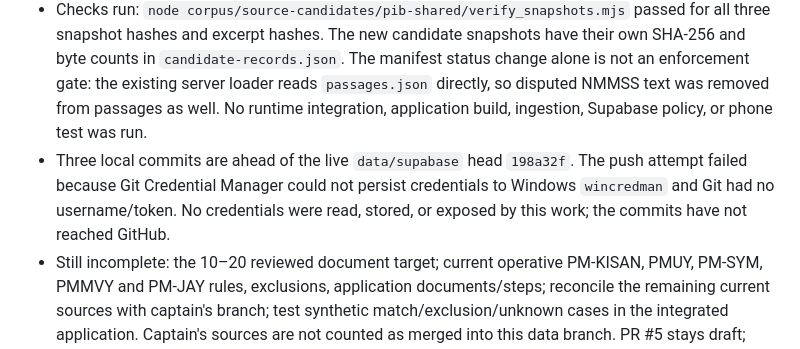
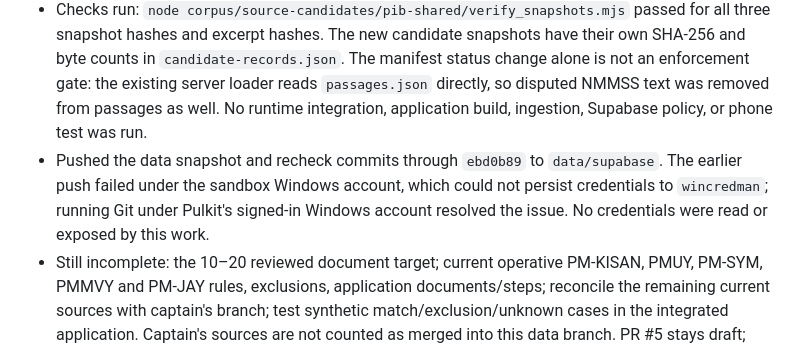
Before and after one commit to CPTECH47/yojana-sahayak, a Markdown page: handoffs/data.md, the part around the change. Drawn GitHub-style.

```diff
--- a/handoffs/data.md
+++ b/handoffs/data.md
@@ -60,5 +60,5 @@ Status: preliminary source audit; review and integration remain pending.
 - Added three complete extracted PIB article-body text snapshots in `corpus/source-candidates/pib-shared/snapshots/` for PM-JAY (2024), PMMVY (2026), and Ayushman Vay Vandana (2026), plus exact source metadata, source-response and text-snapshot hashes, locators, and a reproducible offline verifier. The [PIB copyright policy](https://www.pib.gov.in/content/132_2_Copyright-Policy.aspx?lang=1&reg=1) permits accurate attributed reproduction of PIB material while excluding third-party material; only article text is retained. The original HTML responses remain local-only. These candidates remain quarantined and do not increase the approved runtime count; PMMVY conditions and complete PM-JAY enrollment rules are unresolved.
 - Updated the current NMMSS manifest state conservatively: 2 entries remain marked `approved`, but only the PM-KISAN PDF is an original complete source snapshot committed and independently hash-verified on this branch. The other PM-KISAN PIB record has a historical hash mismatch. Under the strict snapshot requirement, the verified count is **1**. The three new PIB article-body text snapshots are additional candidate evidence, not approved sources.
 - Checks run: `node corpus/source-candidates/pib-shared/verify_snapshots.mjs` passed for all three snapshot hashes and excerpt hashes. The new candidate snapshots have their own SHA-256 and byte counts in `candidate-records.json`. The manifest status change alone is not an enforcement gate: the existing server loader reads `passages.json` directly, so disputed NMMSS text was removed from passages as well. No runtime integration, application build, ingestion, Supabase policy, or phone test was run.
-- Three local commits are ahead of the live `data/supabase` head `198a32f`. The push attempt failed because Git Credential Manager could not persist credentials to Windows `wincredman` and Git had no username/token. No credentials were read, stored, or exposed by this work; the commits have not reached GitHub.
+- Pushed the data snapshot and recheck commits through `ebd0b89` to `data/supabase`. The earlier push failed under the sandbox Windows account, which could not persist credentials to `wincredman`; running Git under Pulkit's signed-in Windows account resolved the issue. No credentials were read or exposed by this work.
 - Still incomplete: the 10–20 reviewed document target; current operative PM-KISAN, PMUY, PM-SYM, PMMVY and PM-JAY rules, exclusions, application documents/steps; reconcile the remaining current sources with captain's branch; test synthetic match/exclusion/unknown cases in the integrated application. Captain's sources are not counted as merged into this data branch. PR #5 stays draft; captain handles merging.
```
Also changed, not shown: corpus/SOURCE_REVIEW.md (+1 -1 lines).
